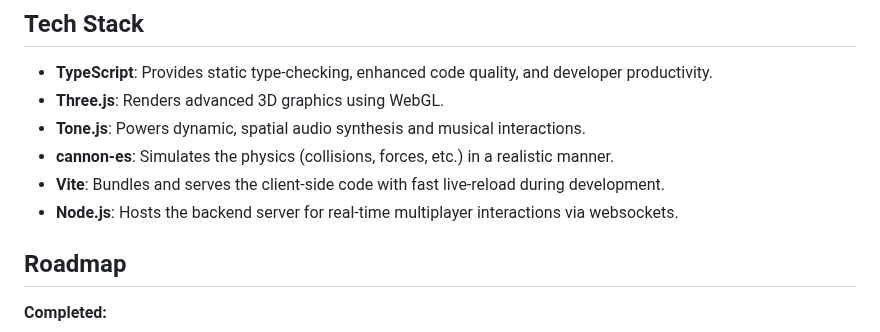
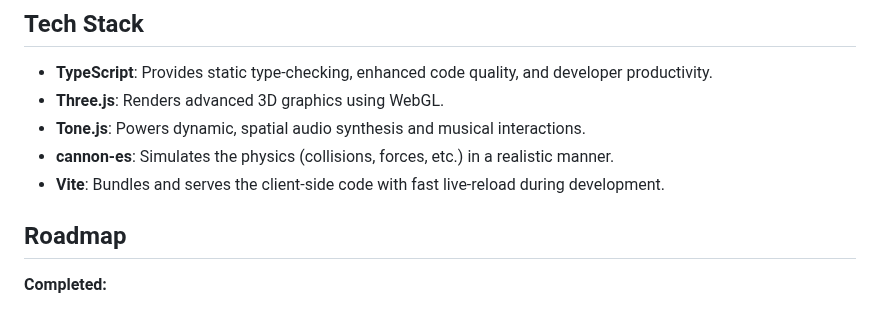
Before and after one commit to blkluv/music-melee, a Markdown page: README.md, the part around the change. Rendered like a GitHub page.

```diff
--- a/README.md
+++ b/README.md
@@ -30,7 +30,6 @@ I vibecoded the entire thing for [Vibe Jam 2025](https://jam.pieter.com/). I use
 - **Tone.js**: Powers dynamic, spatial audio synthesis and musical interactions.
 - **cannon-es**: Simulates the physics (collisions, forces, etc.) in a realistic manner.
 - **Vite**: Bundles and serves the client-side code with fast live-reload during development.
-- **Node.js**: Hosts the backend server for real-time multiplayer interactions via websockets.
 
 ## Roadmap
 
```
